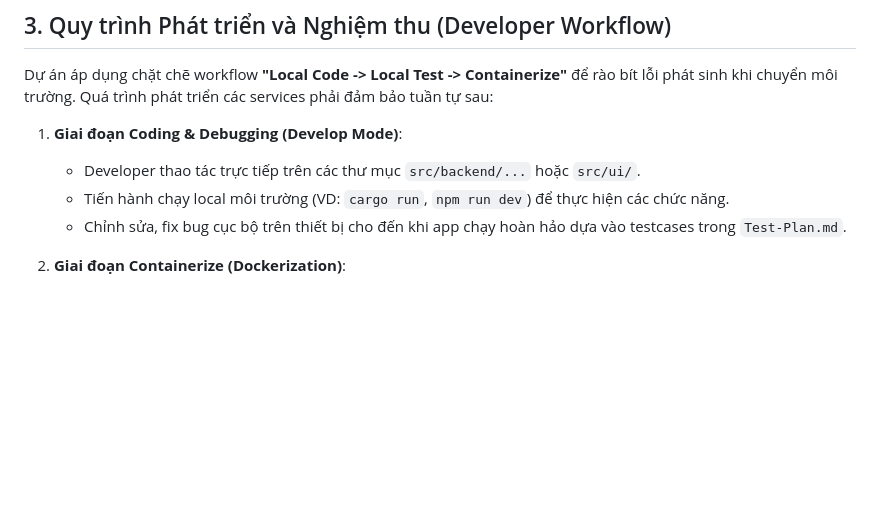
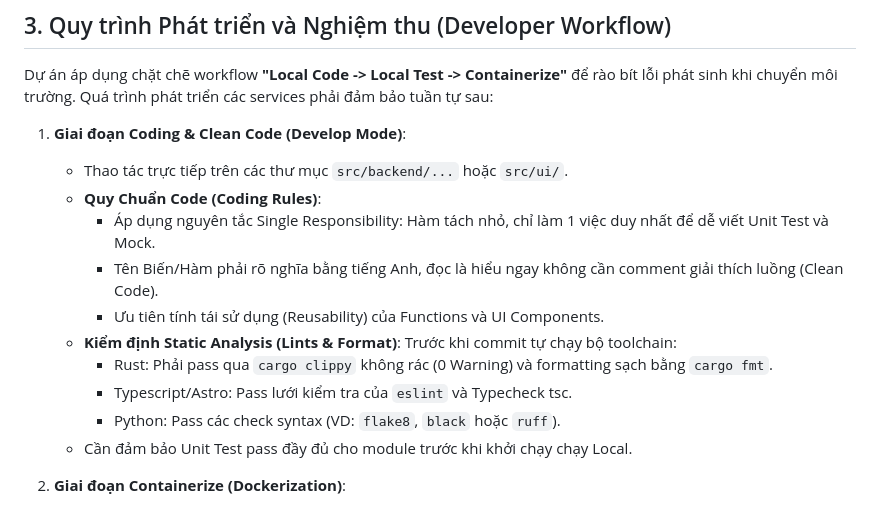
Before and after one commit to devnguyen2507/the-commics, a Markdown page: docs/030-Specs/Spec-Architecture.md, the part around the change. GitHub-like rendering; blank space fills up the shorter version.

```diff
--- a/docs/030-Specs/Spec-Architecture.md
+++ b/docs/030-Specs/Spec-Architecture.md
@@ -64,10 +64,17 @@ Tập trung toàn bộ cấu hình hạ tầng containerized:
 
 Dự án áp dụng chặt chẽ workflow **"Local Code -> Local Test -> Containerize"** để rào bít lỗi phát sinh khi chuyển môi trường. Quá trình phát triển các services phải đảm bảo tuần tự sau:
 
-1. **Giai đoạn Coding & Debugging (Develop Mode)**:
-   - Developer thao tác trực tiếp trên các thư mục `src/backend/...` hoặc `src/ui/`.
-   - Tiến hành chạy local môi trường (VD: `cargo run`, `npm run dev`) để thực hiện các chức năng.
-   - Chỉnh sửa, fix bug cục bộ trên thiết bị cho đến khi app chạy hoàn hảo dựa vào testcases trong `Test-Plan.md`.
+1. **Giai đoạn Coding & Clean Code (Develop Mode)**:
+   - Thao tác trực tiếp trên các thư mục `src/backend/...` hoặc `src/ui/`.
+   - **Quy Chuẩn Code (Coding Rules)**:
+     - Áp dụng nguyên tắc Single Responsibility: Hàm tách nhỏ, chỉ làm 1 việc duy nhất để dễ viết Unit Test và Mock.
+     - Tên Biến/Hàm phải rõ nghĩa bằng tiếng Anh, đọc là hiểu ngay không cần comment giải thích luồng (Clean Code).
+     - Ưu tiên tính tái sử dụng (Reusability) của Functions và UI Components.
+   - **Kiểm định Static Analysis (Lints & Format)**: Trước khi commit tự chạy bộ toolchain:
+     - Rust: Phải pass qua `cargo clippy` không rác (0 Warning) và formatting sạch bằng `cargo fmt`.
+     - Typescript/Astro: Pass lưới kiểm tra của `eslint` và Typecheck tsc.
+     - Python: Pass các check syntax (VD: `flake8`, `black` hoặc `ruff`).
+   - Cần đảm bảo Unit Test pass đầy đủ cho module trước khi khởi chạy chạy Local.
 
 2. **Giai đoạn Containerize (Dockerization)**:
    - Ngay sau khi dev cục bộ hoàn tất mà **"chạy ngon lành"**, cấm chuyển ngay sang module khác!
```
Also changed, not shown: docs/050-QA/Acceptance-Criteria.md (+10 -0 lines).
